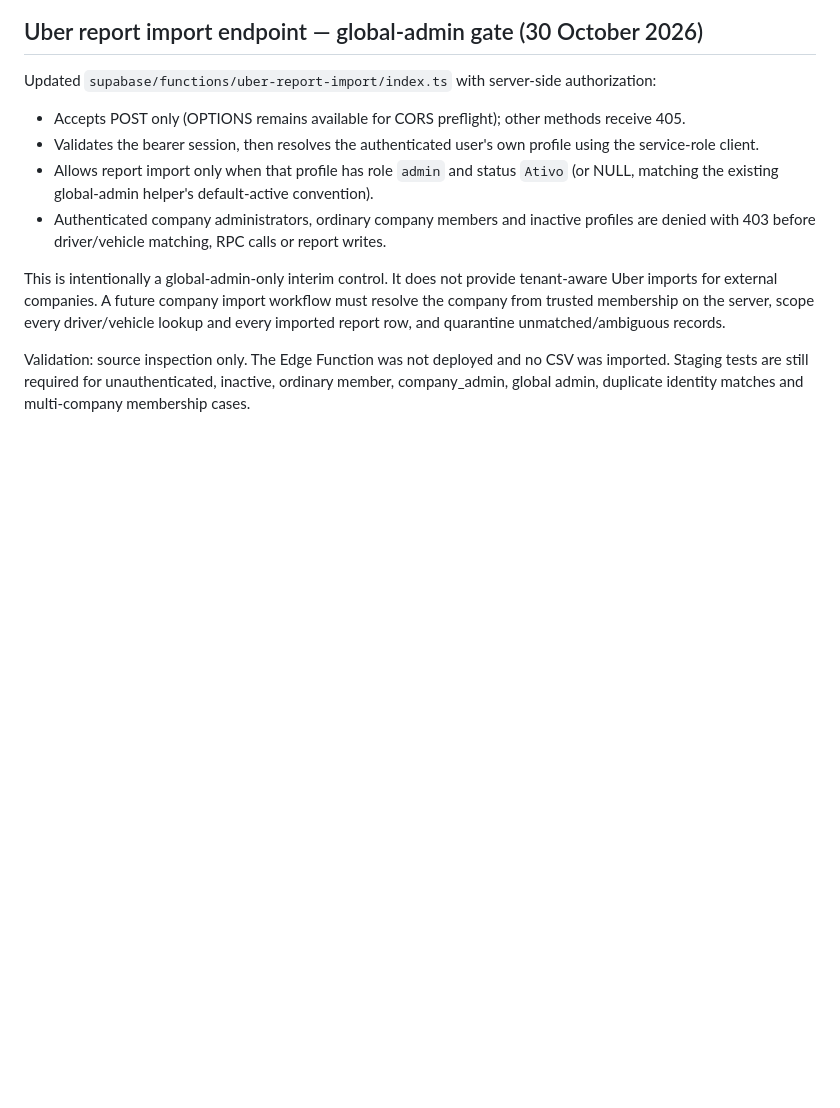
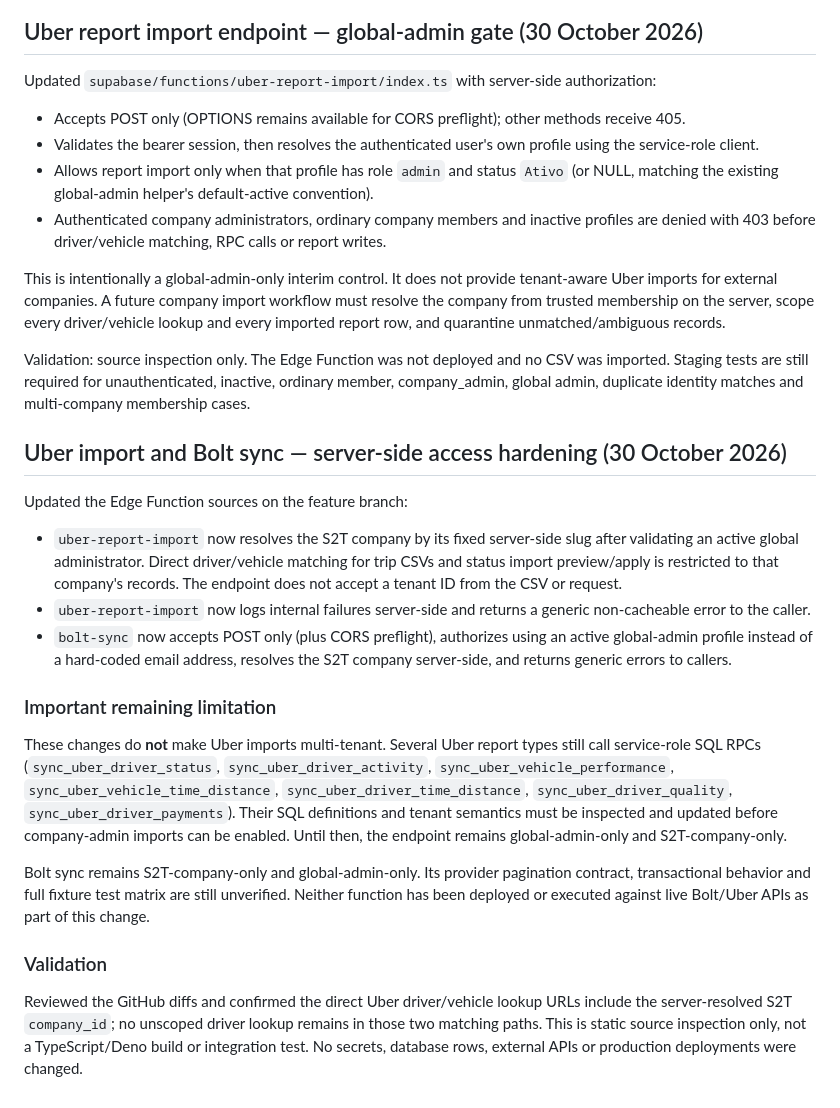
Before and after one commit to simplicity2take-ui/simplicity2take-fleet, a Markdown page: docs/multi-company-access-design.md, the part around the change. GitHub-like rendering; blank space fills up the shorter version.

Commit message:
Document Uber and Bolt function hardening

```diff
--- a/docs/multi-company-access-design.md
+++ b/docs/multi-company-access-design.md
@@ -167,3 +167,22 @@ Updated `supabase/functions/uber-report-import/index.ts` with server-side author
 This is intentionally a global-admin-only interim control. It does not provide tenant-aware Uber imports for external companies. A future company import workflow must resolve the company from trusted membership on the server, scope every driver/vehicle lookup and every imported report row, and quarantine unmatched/ambiguous records.
 
 Validation: source inspection only. The Edge Function was not deployed and no CSV was imported. Staging tests are still required for unauthenticated, inactive, ordinary member, company_admin, global admin, duplicate identity matches and multi-company membership cases.
+
+
+## Uber import and Bolt sync — server-side access hardening (30 October 2026)
+
+Updated the Edge Function sources on the feature branch:
+
+- `uber-report-import` now resolves the S2T company by its fixed server-side slug after validating an active global administrator. Direct driver/vehicle matching for trip CSVs and status import preview/apply is restricted to that company's records. The endpoint does not accept a tenant ID from the CSV or request.
+- `uber-report-import` now logs internal failures server-side and returns a generic non-cacheable error to the caller.
+- `bolt-sync` now accepts POST only (plus CORS preflight), authorizes using an active global-admin profile instead of a hard-coded email address, resolves the S2T company server-side, and returns generic errors to callers.
+
+### Important remaining limitation
+
+These changes do **not** make Uber imports multi-tenant. Several Uber report types still call service-role SQL RPCs (`sync_uber_driver_status`, `sync_uber_driver_activity`, `sync_uber_vehicle_performance`, `sync_uber_vehicle_time_distance`, `sync_uber_driver_time_distance`, `sync_uber_driver_quality`, `sync_uber_driver_payments`). Their SQL definitions and tenant semantics must be inspected and updated before company-admin imports can be enabled. Until then, the endpoint remains global-admin-only and S2T-company-only.
+
+Bolt sync remains S2T-company-only and global-admin-only. Its provider pagination contract, transactional behavior and full fixture test matrix are still unverified. Neither function has been deployed or executed against live Bolt/Uber APIs as part of this change.
+
+### Validation
+
+Reviewed the GitHub diffs and confirmed the direct Uber driver/vehicle lookup URLs include the server-resolved S2T `company_id`; no unscoped driver lookup remains in those two matching paths. This is static source inspection only, not a TypeScript/Deno build or integration test. No secrets, database rows, external APIs or production deployments were changed.
```
